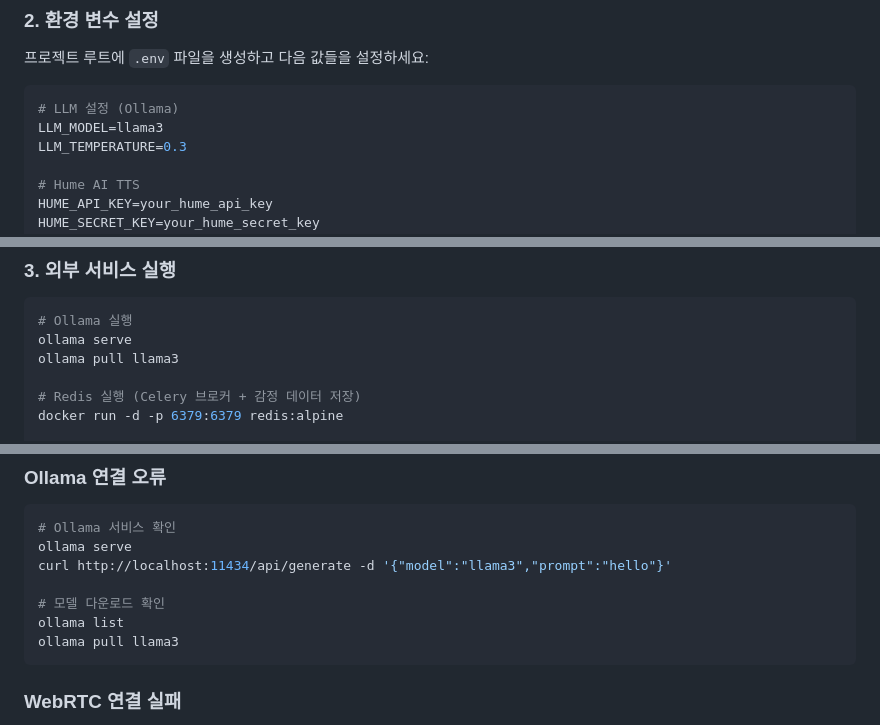
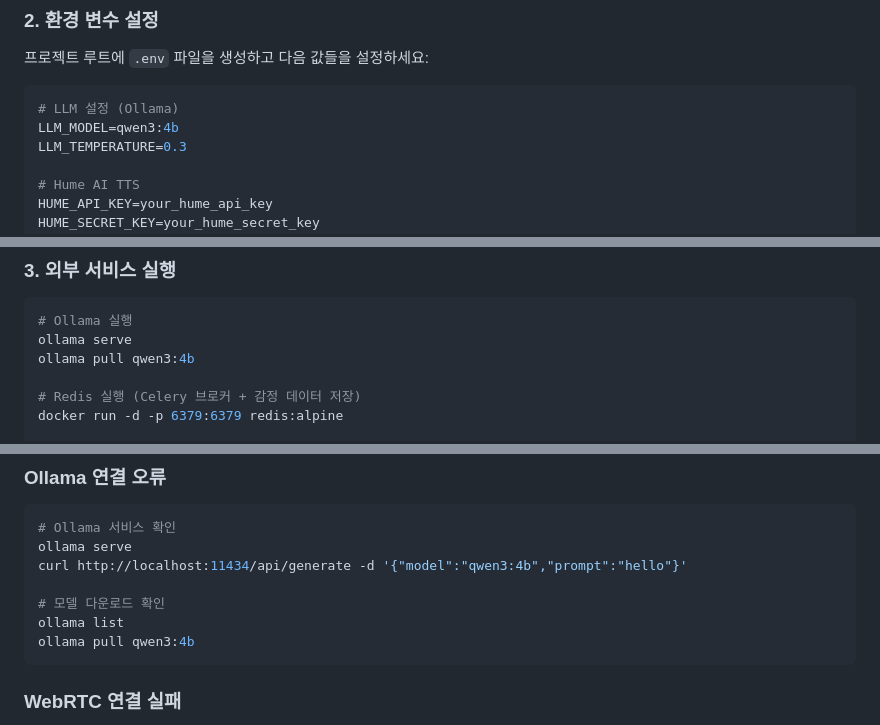
Before and after one commit to TaRang7248/big20_AI_Interview_simulation, a Markdown page: CSH/README_INTEGRATED.md, 3 parts joined by grey strips. GitHub-like rendering.

Commit message:
LLM을 Llama3에서 Qwen3-4b로 변경

````diff
--- a/CSH/README_INTEGRATED.md
+++ b/CSH/README_INTEGRATED.md
@@ -33,7 +33,7 @@ pip install -r requirements_integrated.txt
 
 ```env
 # LLM 설정 (Ollama)
-LLM_MODEL=llama3
+LLM_MODEL=qwen3:4b
 LLM_TEMPERATURE=0.3
 
 # Hume AI TTS
@@ -73,7 +73,7 @@ DID_API_KEY=your_did_api_key
 ```bash
 # Ollama 실행
 ollama serve
-ollama pull llama3
+ollama pull qwen3:4b
 
 # Redis 실행 (Celery 브로커 + 감정 데이터 저장)
 docker run -d -p 6379:6379 redis:alpine
@@ -456,11 +456,11 @@ start_prerequisites.bat
 ```bash
 # Ollama 서비스 확인
 ollama serve
-curl http://localhost:11434/api/generate -d '{"model":"llama3","prompt":"hello"}'
+curl http://localhost:11434/api/generate -d '{"model":"qwen3:4b","prompt":"hello"}'
 
 # 모델 다운로드 확인
 ollama list
-ollama pull llama3
+ollama pull qwen3:4b
 ```
 
 ### WebRTC 연결 실패
````
Also changed, not shown: other parts of CSH/README_INTEGRATED.md (+2 -2 lines).
